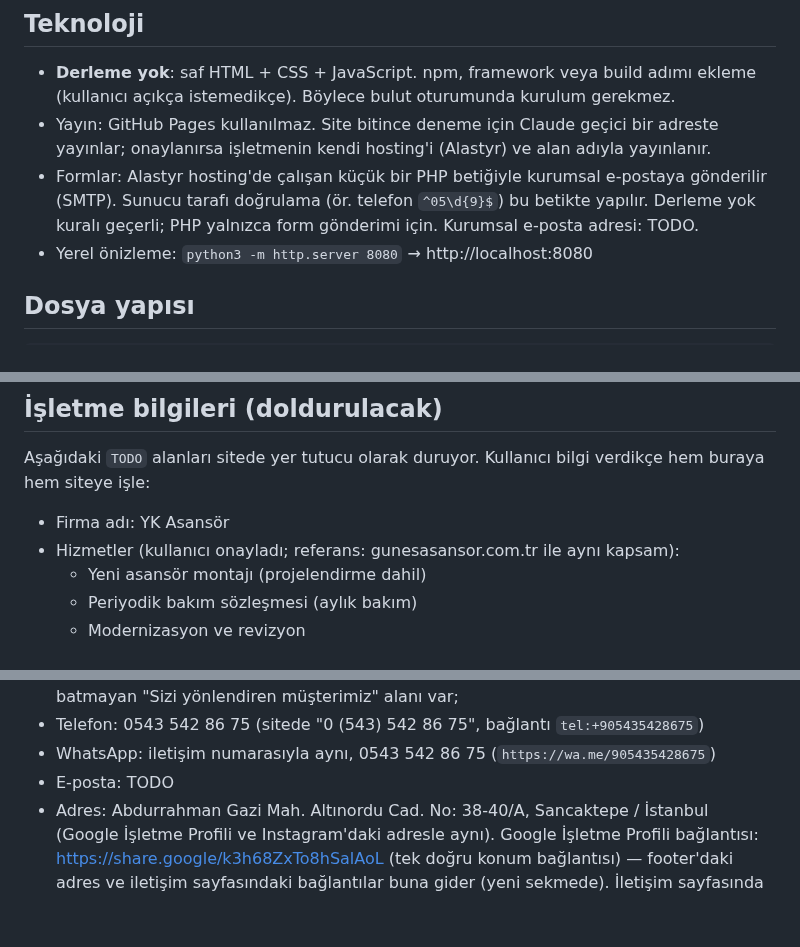
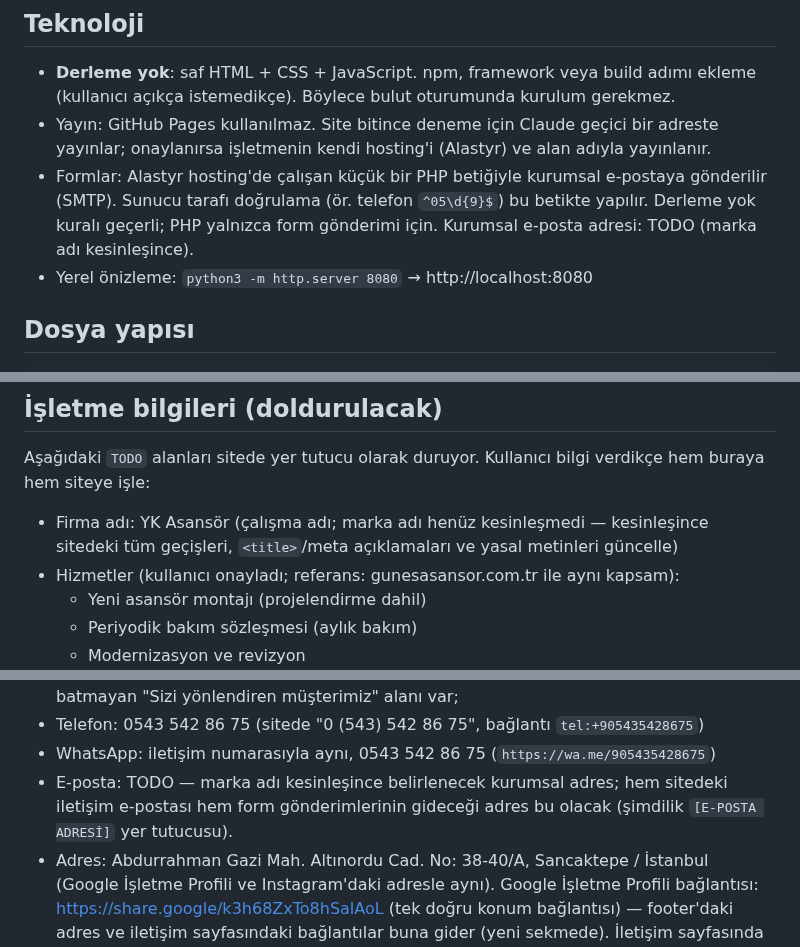
Before and after one commit to mertcanglz/yk-asansor, a Markdown page: CLAUDE.md, 3 parts joined by grey strips. Drawn GitHub-style; blank space fills up the shorter version.

Commit message:
CLAUDE.md: marka adı ve kurumsal e-posta bekleniyor notu
Co-Authored-By: Claude Opus 5.5 <noreply@anthropic.com>

```diff
--- a/CLAUDE.md
+++ b/CLAUDE.md
@@ -16,7 +16,7 @@ Bu repo, **YK Asansör** işletmesinin tanıtım web sitesidir. Site sahibi proj
   onaylanırsa işletmenin kendi hosting'i (Alastyr) ve alan adıyla yayınlanır.
 - Formlar: Alastyr hosting'de çalışan küçük bir PHP betiğiyle kurumsal e-postaya gönderilir (SMTP).
   Sunucu tarafı doğrulama (ör. telefon `^05\d{9}$`) bu betikte yapılır. Derleme yok kuralı geçerli;
-  PHP yalnızca form gönderimi için. Kurumsal e-posta adresi: TODO.
+  PHP yalnızca form gönderimi için. Kurumsal e-posta adresi: TODO (marka adı kesinleşince).
 - Yerel önizleme: `python3 -m http.server 8080` → http://localhost:8080
 
 ## Dosya yapısı
@@ -85,7 +85,8 @@ Sitede **iletişim/teklif formu** (ad soyad, e-posta, telefon), **Google Analyti
 Aşağıdaki `TODO` alanları sitede yer tutucu olarak duruyor. Kullanıcı bilgi verdikçe
 hem buraya hem siteye işle:
 
-- Firma adı: YK Asansör
+- Firma adı: YK Asansör (çalışma adı; marka adı henüz kesinleşmedi — kesinleşince sitedeki
+  tüm geçişleri, `<title>`/meta açıklamaları ve yasal metinleri güncelle)
 - Hizmetler (kullanıcı onayladı; referans: gunesasansor.com.tr ile aynı kapsam):
   - Yeni asansör montajı (projelendirme dahil)
   - Periyodik bakım sözleşmesi (aylık bakım)
@@ -115,7 +116,8 @@ hem buraya hem siteye işle:
   Teklif formunda isteğe bağlı, göze batmayan "Sizi yönlendiren müşterimiz" alanı var;
 - Telefon: 0543 542 86 75 (sitede "0 (543) 542 86 75", bağlantı `tel:+905435428675`)
 - WhatsApp: iletişim numarasıyla aynı, 0543 542 86 75 (`https://wa.me/905435428675`)
-- E-posta: TODO
+- E-posta: TODO — marka adı kesinleşince belirlenecek kurumsal adres; hem sitedeki iletişim
+  e-postası hem form gönderimlerinin gideceği adres bu olacak (şimdilik `[E-POSTA ADRESİ]` yer tutucusu).
 - Adres: Abdurrahman Gazi Mah. Altınordu Cad. No: 38-40/A, Sancaktepe / İstanbul
   (Google İşletme Profili ve Instagram'daki adresle aynı). Google İşletme Profili bağlantısı:
   https://share.google/k3h68ZxTo8hSalAoL (tek doğru konum bağlantısı) — footer'daki adres ve
```
